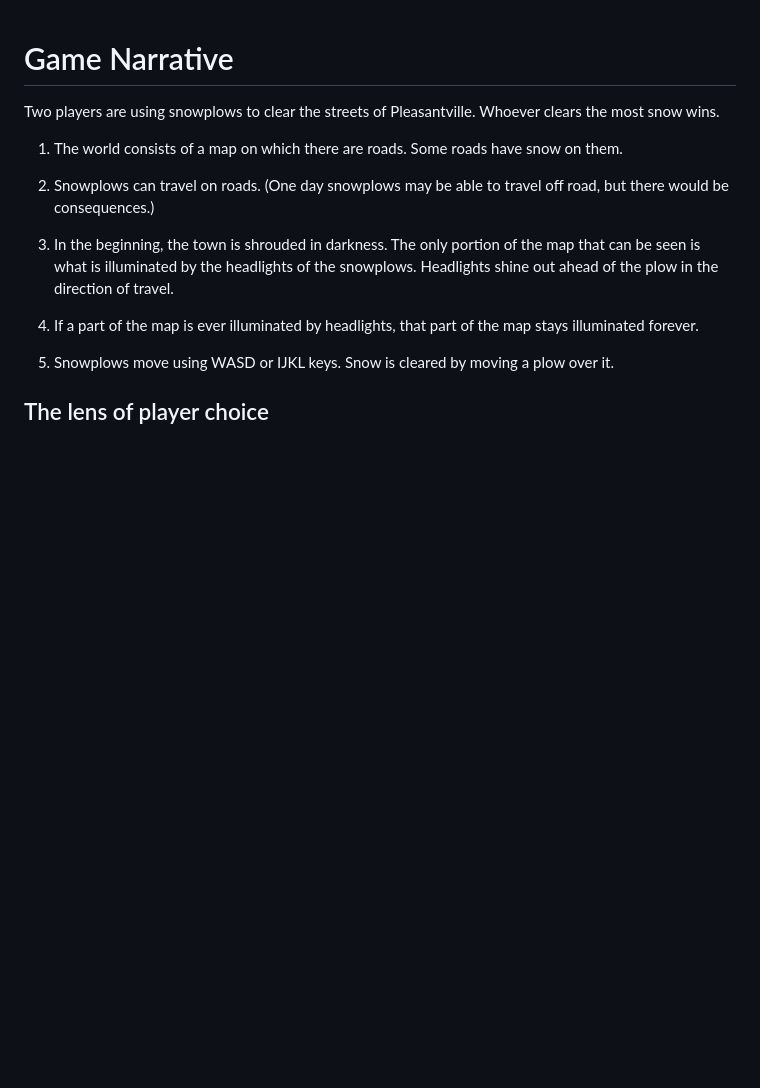
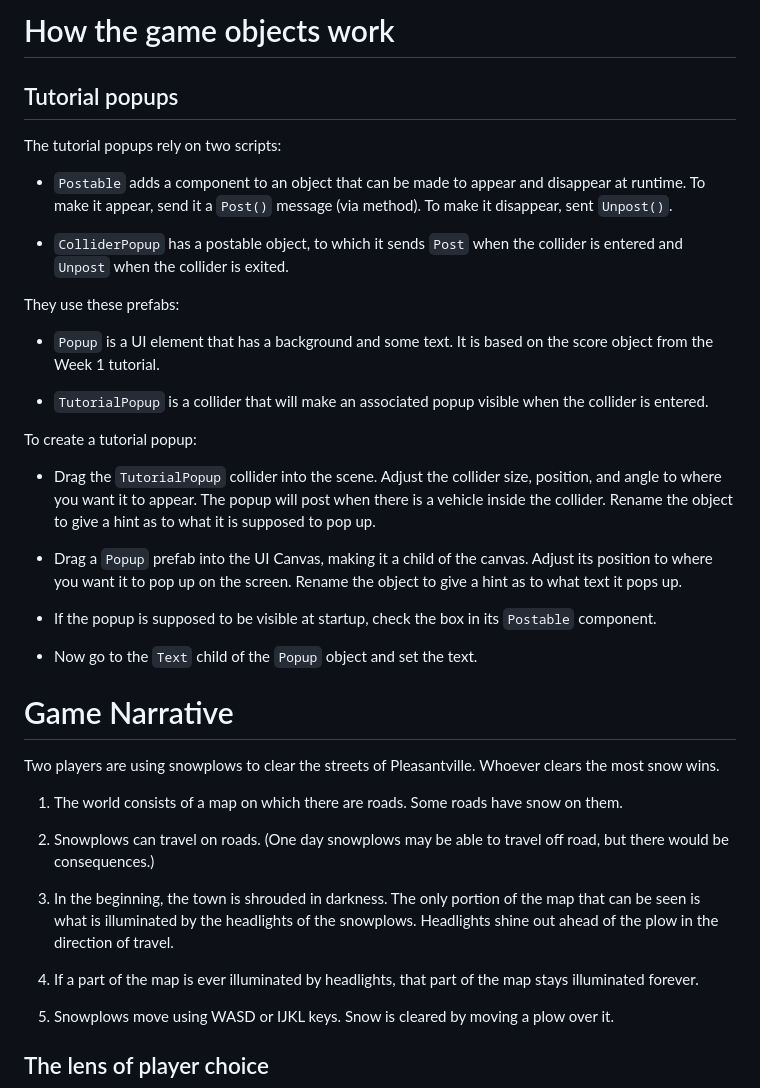
Before and after one commit to pmorganelli/snowplow-race, a Markdown page: README.md, the part around the change. Rendered like a GitHub page; blank space fills up the shorter version.

Commit message:
document the tutorial popups

```diff
--- a/README.md
+++ b/README.md
@@ -1,3 +1,32 @@
+# How the game objects work
+
+## Tutorial popups
+
+The tutorial popups rely on two scripts:
+
+  - `Postable` adds a component to an object that can be made to appear and disappear at runtime.  To make it appear, send it a `Post()` message (via method).  To make it disappear, sent `Unpost()`.
+
+  - `ColliderPopup` has a postable object, to which it sends `Post` when the collider is entered and `Unpost` when the collider is exited.
+
+They use these prefabs:
+
+  - `Popup` is a UI element that has a background and some text.  It is based on the score object from the Week 1 tutorial.
+
+  - `TutorialPopup` is a collider that will make an associated popup visible when the collider is entered.
+
+
+To create a tutorial popup:
+
+  - Drag the `TutorialPopup` collider into the scene.  Adjust the collider size, position, and angle to where you want it to appear.  The popup will post when there is a vehicle inside the collider.  Rename the object to give a hint as to what it is supposed to pop up.
+
+  - Drag a `Popup` prefab into the UI Canvas, making it a child of the canvas.  Adjust its position to where you want it to pop up on the screen.  Rename the object to give a hint as to what text it pops up.
+
+  - If the popup is supposed to be visible at startup, check the box in its `Postable` component.
+
+  - Now go to the `Text` child of the `Popup` object and set the text.
+
+
+
 # Game Narrative
 
 Two players are using snowplows to clear the streets of Pleasantville.
```
